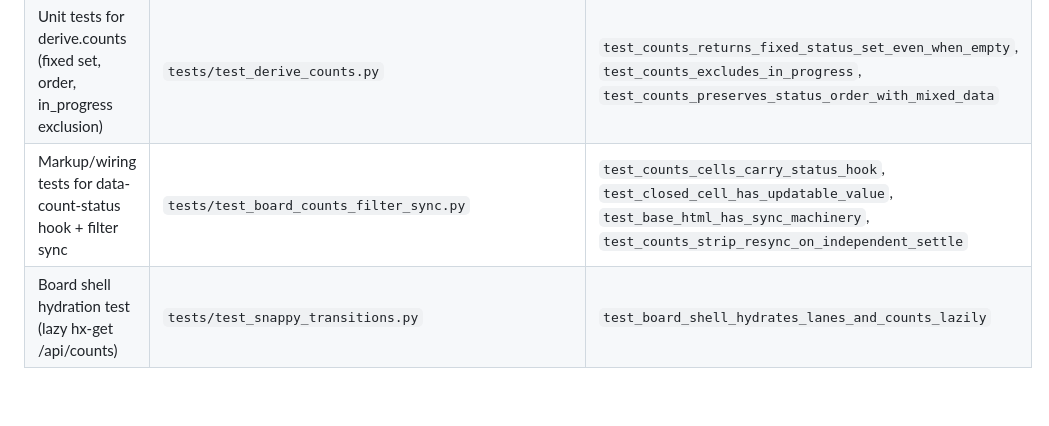
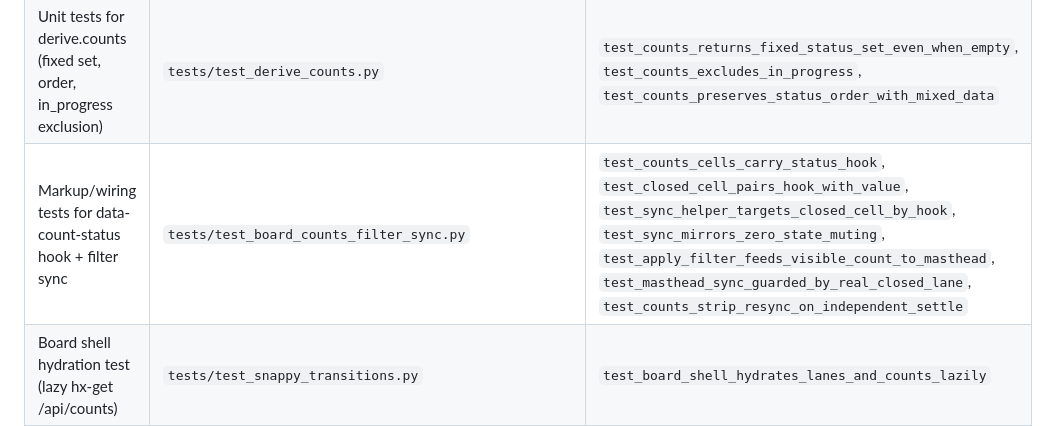
Before and after one commit to weegens-aaron/bdboard, a Markdown page: __docs/Endpoints/GetApiCounts.md, the part around the change. GitHub-like rendering; blank space fills up the shorter version.

Commit message:
fix(docs): correct hallucinated test names in GetApiCounts.md
bdboard-mol-q7j.16: Replace fabricated test names
test_closed_cell_has_updatable_value and test_base_html_has_sync_machinery
with actual names from test_board_counts_filter_sync.py per Hallucination
Hunter audit.

````diff
--- a/__docs/Endpoints/GetApiCounts.md
+++ b/__docs/Endpoints/GetApiCounts.md
@@ -165,7 +165,7 @@ instantly.
 | Client-side CLOSED cell re-sync after board time filter | `src/bdboard/templates/base.html` | `syncMastheadClosedCount`, `applyBoardFilter` |
 | After-settle re-sync (if `#counts` hydrates after the closed lane) | `src/bdboard/templates/base.html` | `htmx:afterSettle` handler (`target.id === 'counts'`) |
 | Unit tests for derive.counts (fixed set, order, in_progress exclusion) | `tests/test_derive_counts.py` | `test_counts_returns_fixed_status_set_even_when_empty`, `test_counts_excludes_in_progress`, `test_counts_preserves_status_order_with_mixed_data` |
-| Markup/wiring tests for data-count-status hook + filter sync | `tests/test_board_counts_filter_sync.py` | `test_counts_cells_carry_status_hook`, `test_closed_cell_has_updatable_value`, `test_base_html_has_sync_machinery`, `test_counts_strip_resync_on_independent_settle` |
+| Markup/wiring tests for data-count-status hook + filter sync | `tests/test_board_counts_filter_sync.py` | `test_counts_cells_carry_status_hook`, `test_closed_cell_pairs_hook_with_value`, `test_sync_helper_targets_closed_cell_by_hook`, `test_sync_mirrors_zero_state_muting`, `test_apply_filter_feeds_visible_count_to_masthead`, `test_masthead_sync_guarded_by_real_closed_lane`, `test_counts_strip_resync_on_independent_settle` |
 | Board shell hydration test (lazy hx-get /api/counts) | `tests/test_snappy_transitions.py` | `test_board_shell_hydrates_lanes_and_counts_lazily` |
 
 ```mermaid
````
